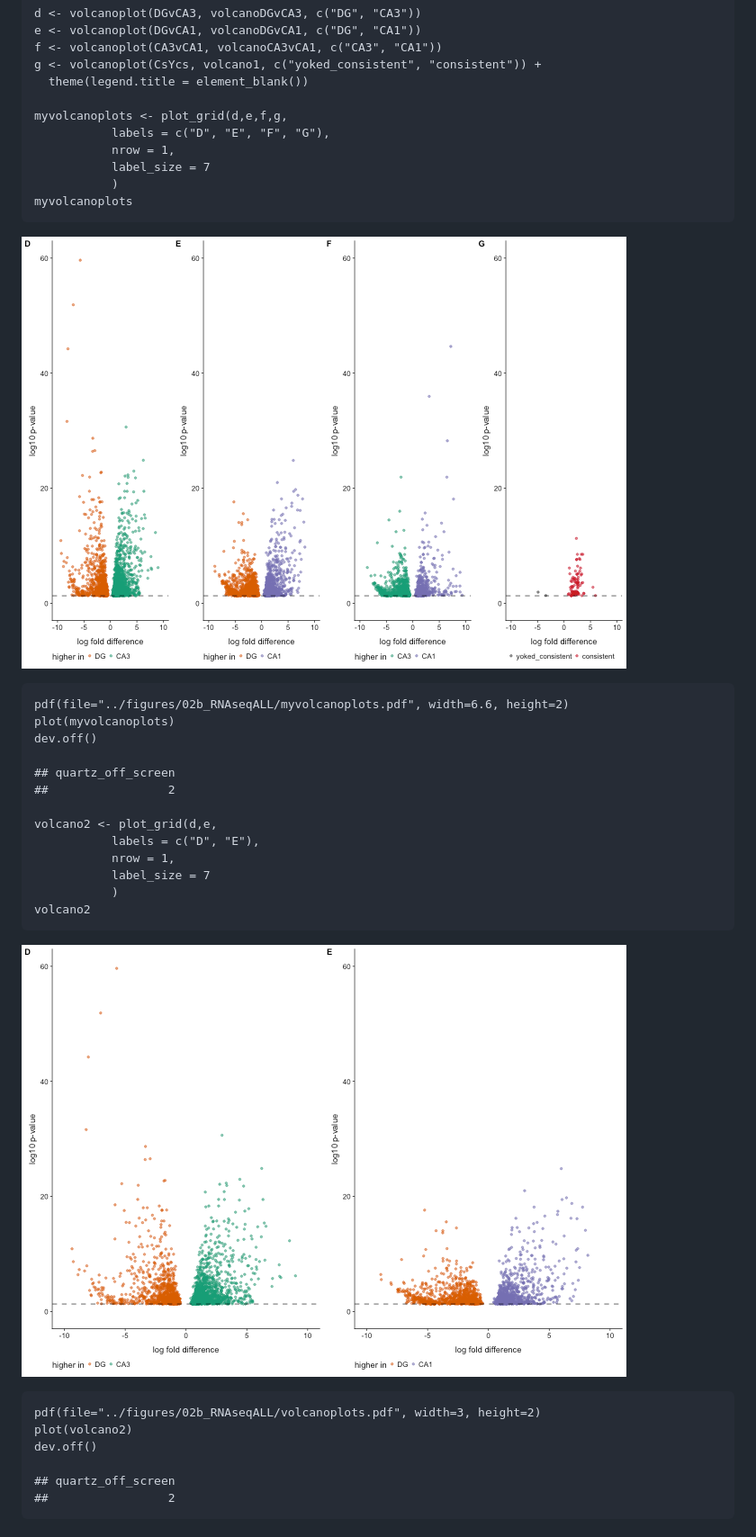
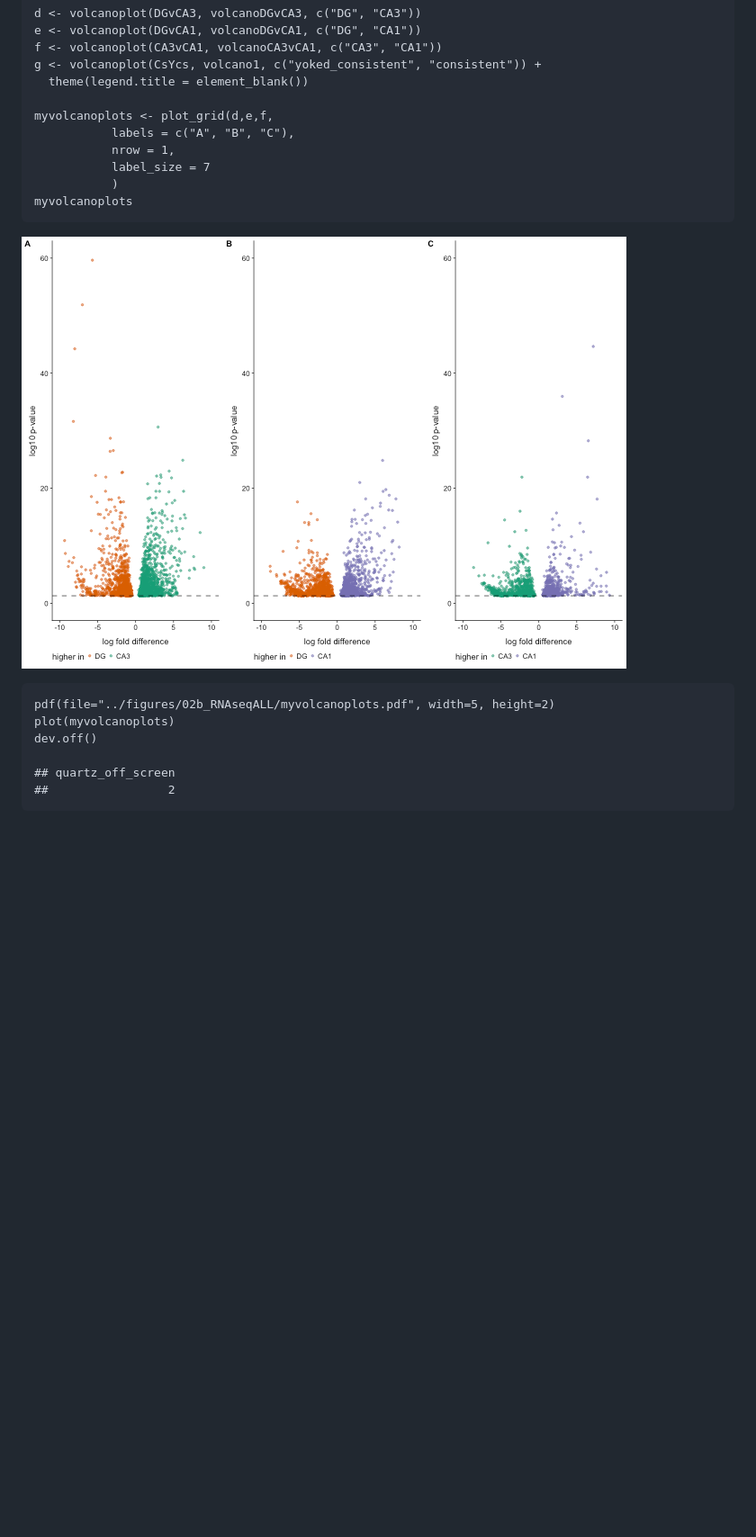
Before and after one commit to raynamharris/IntegrativeProjectWT2015, a Markdown page: scripts/02b_rnaseqALL.md, the part around the change. Shown: that part at 90% size. Rendered like a GitHub page; pictures changed too: figures/02b_RNAseqAll/volcanos-1.png; blank space fills up the shorter version.

Commit message:
no progress

```diff
--- a/scripts/02b_rnaseqALL.md
+++ b/scripts/02b_rnaseqALL.md
@@ -657,8 +657,8 @@ Volcanos plots and and gene lists
     g <- volcanoplot(CsYcs, volcano1, c("yoked_consistent", "consistent")) +
       theme(legend.title = element_blank())
 
-    myvolcanoplots <- plot_grid(d,e,f,g,
-               labels = c("D", "E", "F", "G"),
+    myvolcanoplots <- plot_grid(d,e,f,
+               labels = c("A", "B", "C"),
                nrow = 1,
                label_size = 7
                )
@@ -666,24 +666,8 @@ Volcanos plots and and gene lists
 
 ![](../figures/02b_RNAseqAll/volcanos-1.png)
 
-    pdf(file="../figures/02b_RNAseqALL/myvolcanoplots.pdf", width=6.6, height=2)
+    pdf(file="../figures/02b_RNAseqALL/myvolcanoplots.pdf", width=5, height=2)
     plot(myvolcanoplots)
-    dev.off()
-
-    ## quartz_off_screen
-    ##                 2
-
-    volcano2 <- plot_grid(d,e,
-               labels = c("D", "E"),
-               nrow = 1,
-               label_size = 7
-               )
-    volcano2
-
-![](../figures/02b_RNAseqAll/volcanos-2.png)
-
-    pdf(file="../figures/02b_RNAseqALL/volcanoplots.pdf", width=3, height=2)
-    plot(volcano2)
     dev.off()
 
     ## quartz_off_screen
```
Also changed, not shown: 2 other files.
